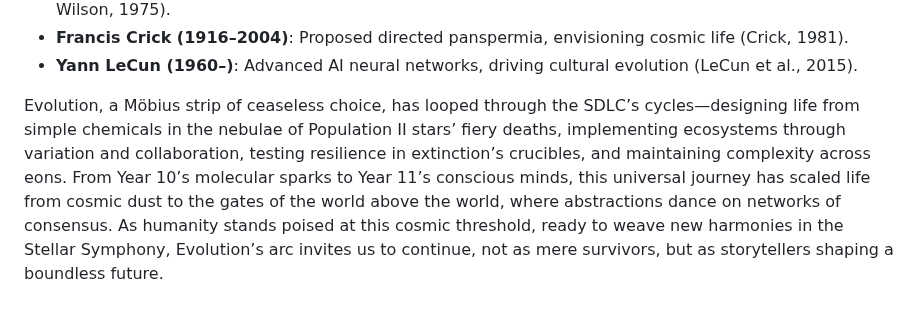
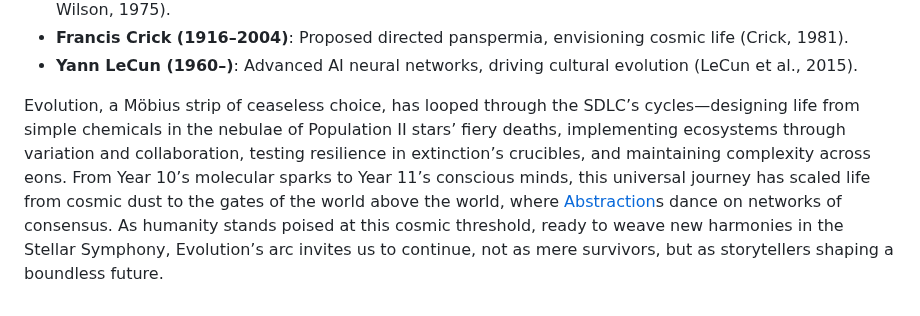
Before and after one commit to chadlupkes/livingcivilization, a Markdown page: evolution.md, the part around one of its changes. Drawn GitHub-style.

Commit message:
Update evolution.md
updating links to md format

```diff
--- a/evolution.md
+++ b/evolution.md
@@ -338,4 +338,4 @@ Jennifer Doudna’s CRISPR breakthrough revolutionized gene-editing. Svante Pä
 - **Francis Crick (1916–2004)**: Proposed directed panspermia, envisioning cosmic life (Crick, 1981).
 - **Yann LeCun (1960–)**: Advanced AI neural networks, driving cultural evolution (LeCun et al., 2015).
 
-Evolution, a Möbius strip of ceaseless choice, has looped through the SDLC’s cycles—designing life from simple chemicals in the nebulae of Population II stars’ fiery deaths, implementing ecosystems through variation and collaboration, testing resilience in extinction’s crucibles, and maintaining complexity across eons. From Year 10’s molecular sparks to Year 11’s conscious minds, this universal journey has scaled life from cosmic dust to the gates of the world above the world, where abstractions dance on networks of consensus. As humanity stands poised at this cosmic threshold, ready to weave new harmonies in the Stellar Symphony, Evolution’s arc invites us to continue, not as mere survivors, but as storytellers shaping a boundless future.
+Evolution, a Möbius strip of ceaseless choice, has looped through the SDLC’s cycles—designing life from simple chemicals in the nebulae of Population II stars’ fiery deaths, implementing ecosystems through variation and collaboration, testing resilience in extinction’s crucibles, and maintaining complexity across eons. From Year 10’s molecular sparks to Year 11’s conscious minds, this universal journey has scaled life from cosmic dust to the gates of the world above the world, where [Abstraction](/abstraction.md)s dance on networks of consensus. As humanity stands poised at this cosmic threshold, ready to weave new harmonies in the Stellar Symphony, Evolution’s arc invites us to continue, not as mere survivors, but as storytellers shaping a boundless future.
```
Also changed, not shown: other parts of evolution.md (+1 -1 lines).
